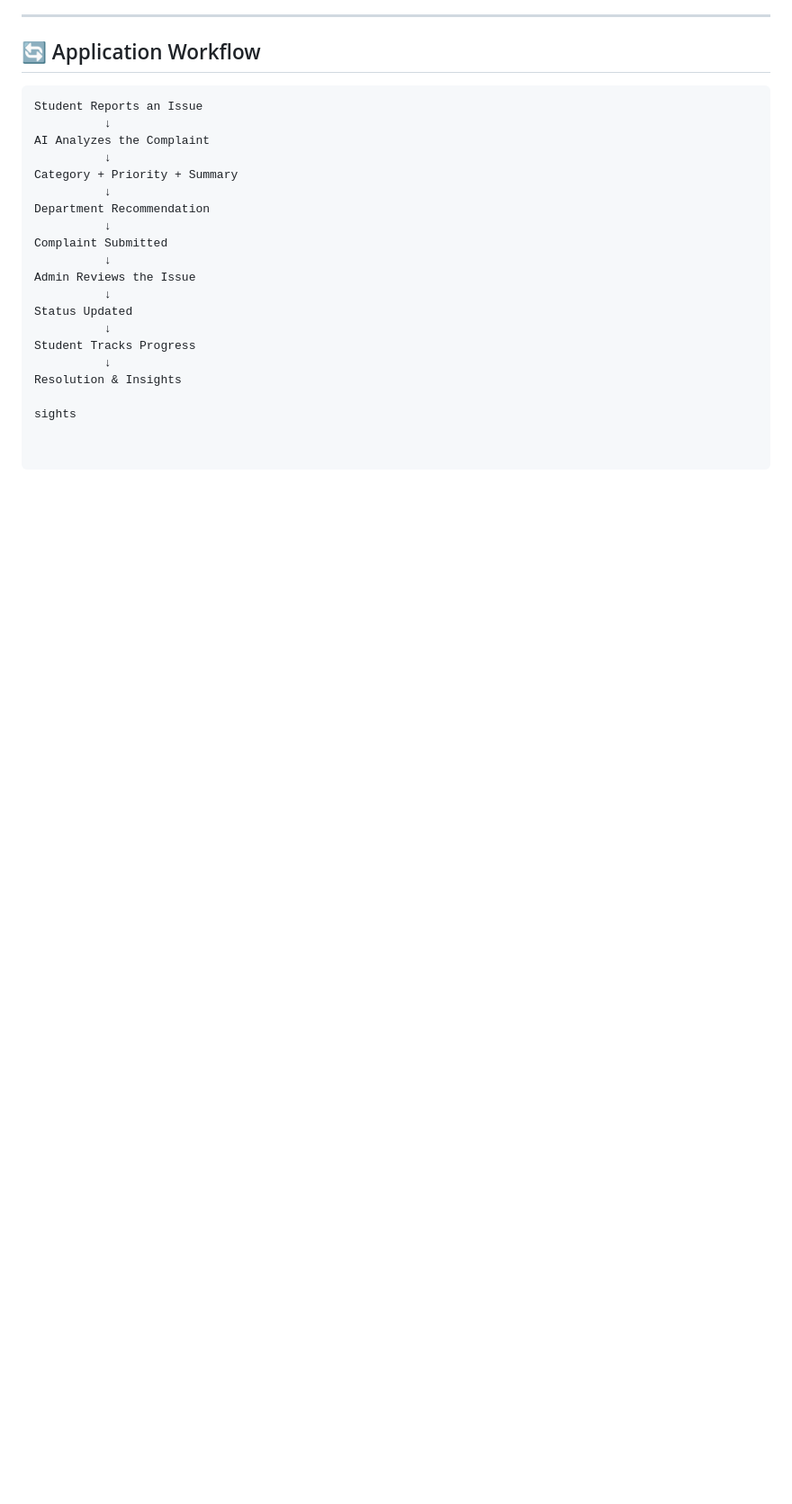
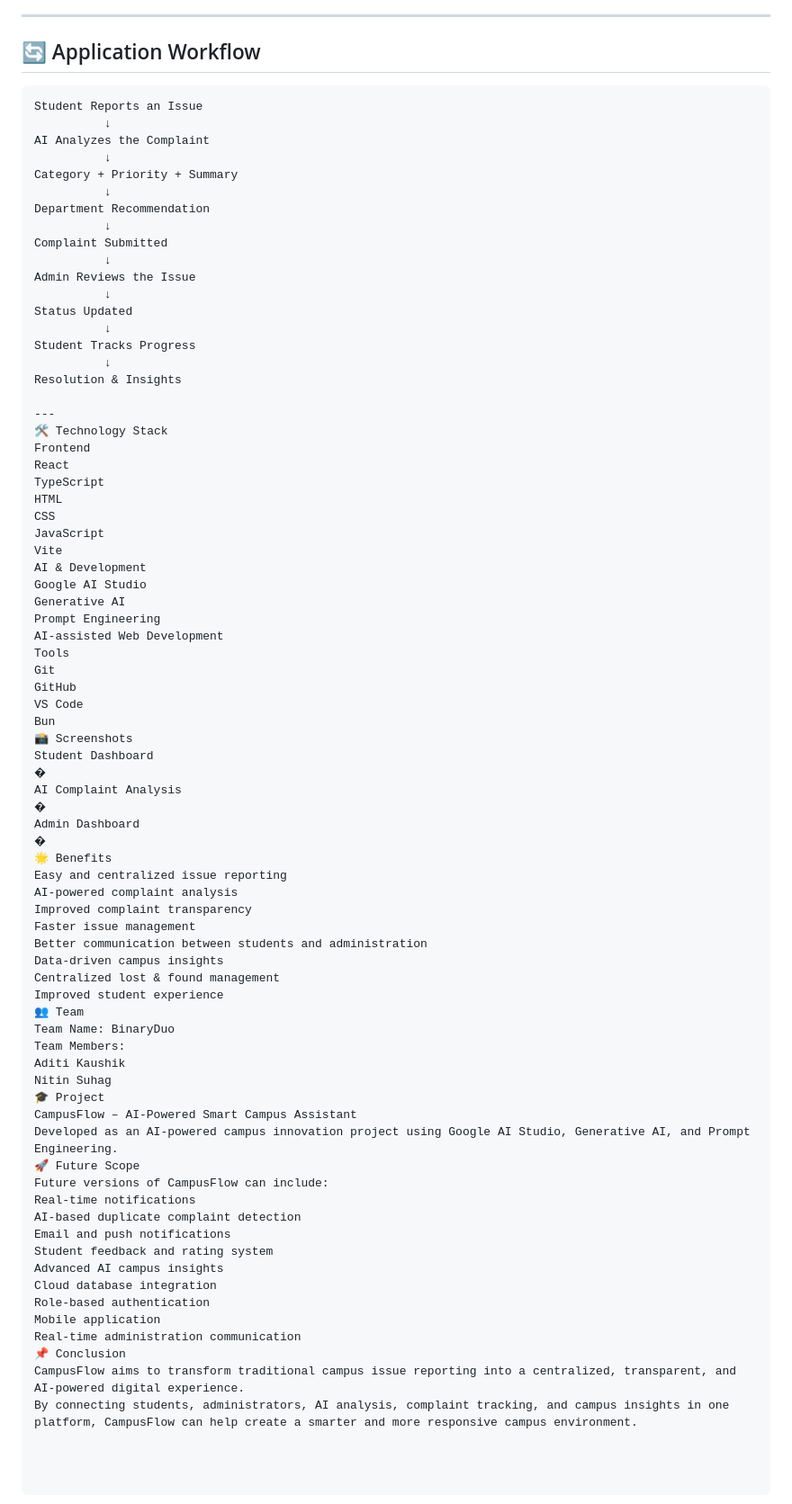
Before and after one commit to aditik0818/CampusFlow-AI-Smart-Campus, a Markdown page: README.md, the part around the change. Shown at 90% size. Rendered like a GitHub page; blank space fills up the shorter version.

Commit message:
Enhance README with project details and technology stack
Added technology stack, benefits, team details, project description, future scope, and conclusion to the README.

```diff
--- a/README.md
+++ b/README.md
@@ -160,4 +160,60 @@ Student Tracks Progress
           ↓
 Resolution & Insights
 
-sights
+---
+🛠️ Technology Stack
+Frontend
+React
+TypeScript
+HTML
+CSS
+JavaScript
+Vite
+AI & Development
+Google AI Studio
+Generative AI
+Prompt Engineering
+AI-assisted Web Development
+Tools
+Git
+GitHub
+VS Code
+Bun
+📸 Screenshots
+Student Dashboard
+�
+AI Complaint Analysis
+�
+Admin Dashboard
+�
+🌟 Benefits
+Easy and centralized issue reporting
+AI-powered complaint analysis
+Improved complaint transparency
+Faster issue management
+Better communication between students and administration
+Data-driven campus insights
+Centralized lost & found management
+Improved student experience
+👥 Team
+Team Name: BinaryDuo
+Team Members:
+Aditi Kaushik
+Nitin Suhag
+🎓 Project
+CampusFlow – AI-Powered Smart Campus Assistant
+Developed as an AI-powered campus innovation project using Google AI Studio, Generative AI, and Prompt Engineering.
+🚀 Future Scope
+Future versions of CampusFlow can include:
+Real-time notifications
+AI-based duplicate complaint detection
+Email and push notifications
+Student feedback and rating system
+Advanced AI campus insights
+Cloud database integration
+Role-based authentication
+Mobile application
+Real-time administration communication
+📌 Conclusion
+CampusFlow aims to transform traditional campus issue reporting into a centralized, transparent, and AI-powered digital experience.
+By connecting students, administrators, AI analysis, complaint tracking, and campus insights in one platform, CampusFlow can help create a smarter and more responsive campus environment.
```
